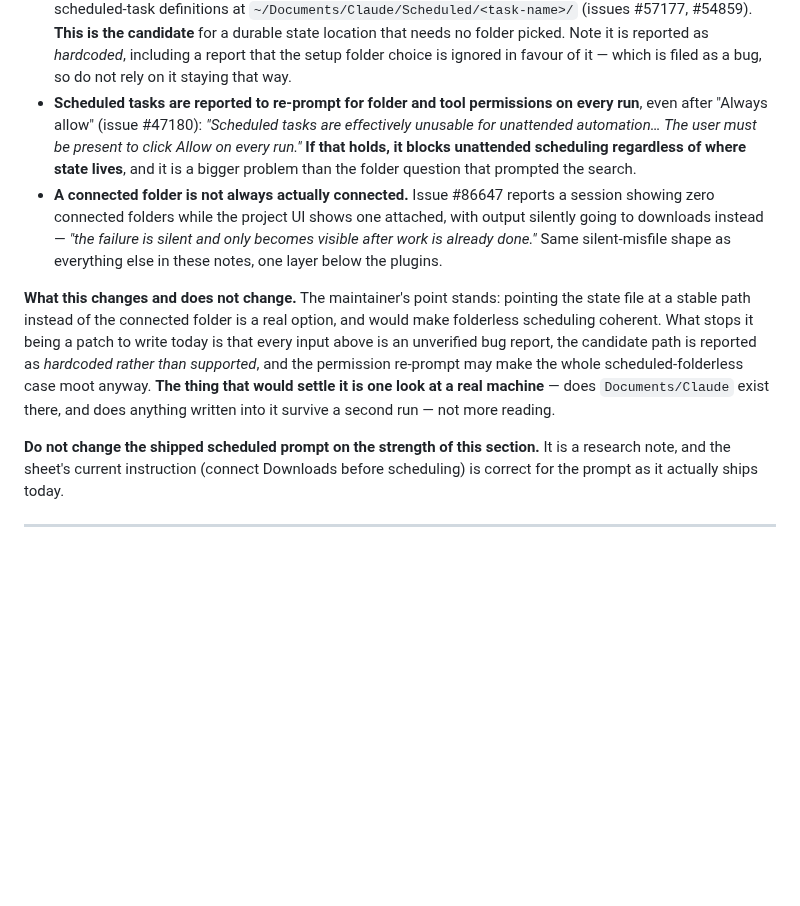
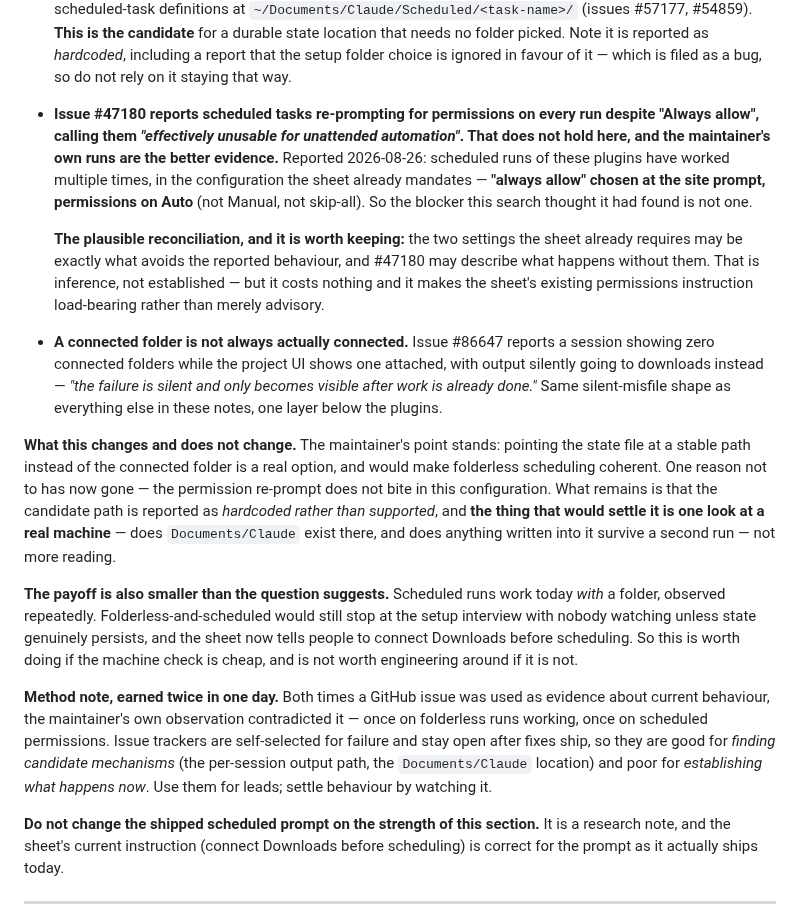
Before and after one commit to ssemwal-cdc/claude-sharables, a Markdown page: prose.md, the part around the change. GitHub-like rendering; blank space fills up the shorter version.

Commit message:
Correct the scheduled-permissions claim: it works in the mandated config
Issue #47180 reports scheduled tasks re-prompting for permissions every run
despite "Always allow", calling them effectively unusable unattended. That does
not hold here. Reported by the maintainer: scheduled runs of these plugins have
worked multiple times, in the configuration the sheet already mandates - always
allow at the site prompt, permissions on Auto, not Manual and not skip-all.

So the blocker the last commit thought it had found is not one, and the case
for pointing state at a stable path is stronger rather than weaker.

The plausible reconciliation is worth keeping: the two settings the sheet
already requires may be exactly what avoids the reported behaviour, which makes
that instruction load-bearing rather than advisory.

Method note, earned twice in one day. Both times a GitHub issue was used as
evidence about current behaviour, direct observation contradicted it - once on
folderless runs working, once on scheduled permissions. Issue trackers are
self-selected for failure and stay open after fixes ship, so they are good for
finding candidate mechanisms and poor for establishing what happens now. Use
them for leads; settle behaviour by watching it.

Co-Authored-By: Claude Opus 5 <noreply@anthropic.com>
Claude-Session: https://claude.ai/code/session_01PZobUonrUofk4JeQ2yHHhx

```diff
--- a/prose.md
+++ b/prose.md
@@ -80,11 +80,17 @@ as leads to verify on a real machine, never as settled.
   #54859). **This is the candidate** for a durable state location that needs no folder picked.
   Note it is reported as *hardcoded*, including a report that the setup folder choice is ignored
   in favour of it — which is filed as a bug, so do not rely on it staying that way.
-- **Scheduled tasks are reported to re-prompt for folder and tool permissions on every run**, even
-  after "Always allow" (issue #47180): *"Scheduled tasks are effectively unusable for unattended
-  automation… The user must be present to click Allow on every run."* **If that holds, it blocks
-  unattended scheduling regardless of where state lives**, and it is a bigger problem than the
-  folder question that prompted the search.
+- **Issue #47180 reports scheduled tasks re-prompting for permissions on every run despite
+  "Always allow", calling them *"effectively unusable for unattended automation"*. That does not
+  hold here, and the maintainer's own runs are the better evidence.** Reported 2026-08-26:
+  scheduled runs of these plugins have worked multiple times, in the configuration the sheet
+  already mandates — **"always allow" chosen at the site prompt, permissions on Auto** (not
+  Manual, not skip-all). So the blocker this search thought it had found is not one.
+
+  **The plausible reconciliation, and it is worth keeping:** the two settings the sheet already
+  requires may be exactly what avoids the reported behaviour, and #47180 may describe what happens
+  without them. That is inference, not established — but it costs nothing and it makes the sheet's
+  existing permissions instruction load-bearing rather than merely advisory.
 - **A connected folder is not always actually connected.** Issue #86647 reports a session showing
   zero connected folders while the project UI shows one attached, with output silently going to
   downloads instead — *"the failure is silent and only becomes visible after work is already
@@ -93,11 +99,24 @@ as leads to verify on a real machine, never as settled.
 
 **What this changes and does not change.** The maintainer's point stands: pointing the state file
 at a stable path instead of the connected folder is a real option, and would make folderless
-scheduling coherent. What stops it being a patch to write today is that every input above is an
-unverified bug report, the candidate path is reported as *hardcoded rather than supported*, and
-the permission re-prompt may make the whole scheduled-folderless case moot anyway. **The thing
-that would settle it is one look at a real machine** — does `Documents/Claude` exist there, and
-does anything written into it survive a second run — not more reading.
+scheduling coherent. One reason not to has now gone — the permission re-prompt does not bite in
+this configuration. What remains is that the candidate path is reported as *hardcoded rather than
+supported*, and **the thing that would settle it is one look at a real machine** — does
+`Documents/Claude` exist there, and does anything written into it survive a second run — not more
+reading.
+
+**The payoff is also smaller than the question suggests.** Scheduled runs work today *with* a
+folder, observed repeatedly. Folderless-and-scheduled would still stop at the setup interview
+with nobody watching unless state genuinely persists, and the sheet now tells people to connect
+Downloads before scheduling. So this is worth doing if the machine check is cheap, and is not
+worth engineering around if it is not.
+
+**Method note, earned twice in one day.** Both times a GitHub issue was used as evidence about
+current behaviour, the maintainer's own observation contradicted it — once on folderless runs
+working, once on scheduled permissions. Issue trackers are self-selected for failure and stay
+open after fixes ship, so they are good for *finding candidate mechanisms* (the per-session output
+path, the `Documents/Claude` location) and poor for *establishing what happens now*. Use them for
+leads; settle behaviour by watching it.
 
 **Do not change the shipped scheduled prompt on the strength of this section.** It is a research
 note, and the sheet's current instruction (connect Downloads before scheduling) is correct for
```
